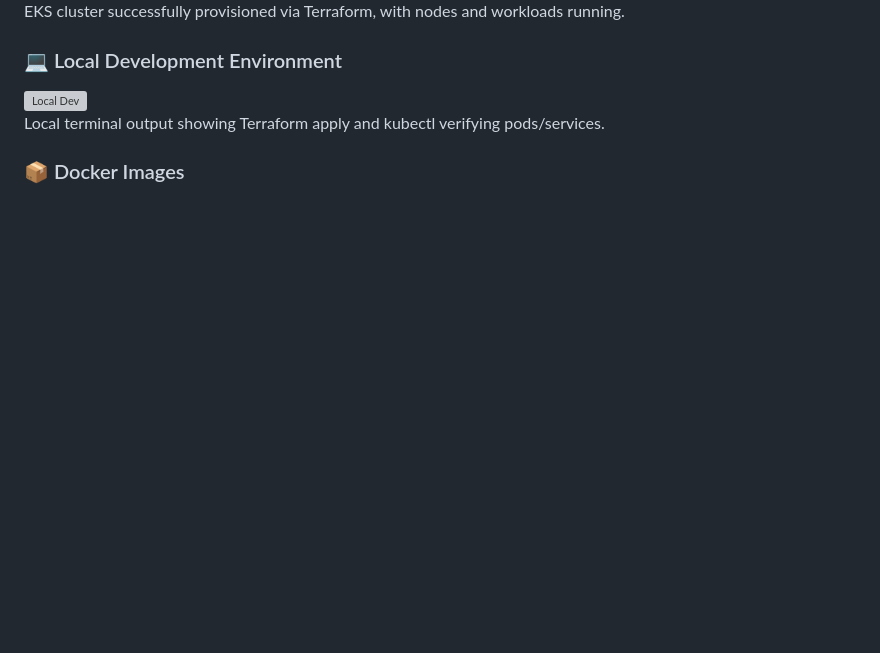
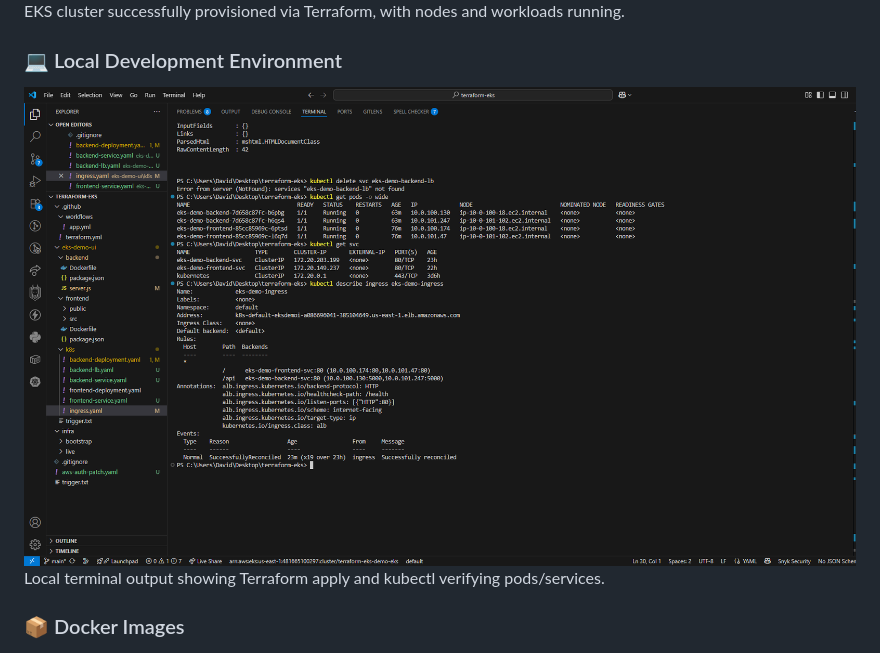
Before and after one commit to davidnfizionly/terraform-eks, a Markdown page: README.md, the part around the change. Rendered like a GitHub page; blank space fills up the shorter version; grey boxes are pictures that could not be loaded.

Commit message:
fix(docs): corrected image filenames for Local Dev and GitHub Actions

```diff
--- a/README.md
+++ b/README.md
@@ -291,7 +291,7 @@ Amazon ECR repository storing the backend Docker image built via GitHub Actions.
 EKS cluster successfully provisioned via Terraform, with nodes and workloads running.
 
 ### 💻 Local Development Environment
-![Local Dev](./images/local-image.png)
+![Local Dev](./images/local-images.png)
 Local terminal output showing Terraform apply and kubectl verifying pods/services.
 
 ### 📦 Docker Images
```
